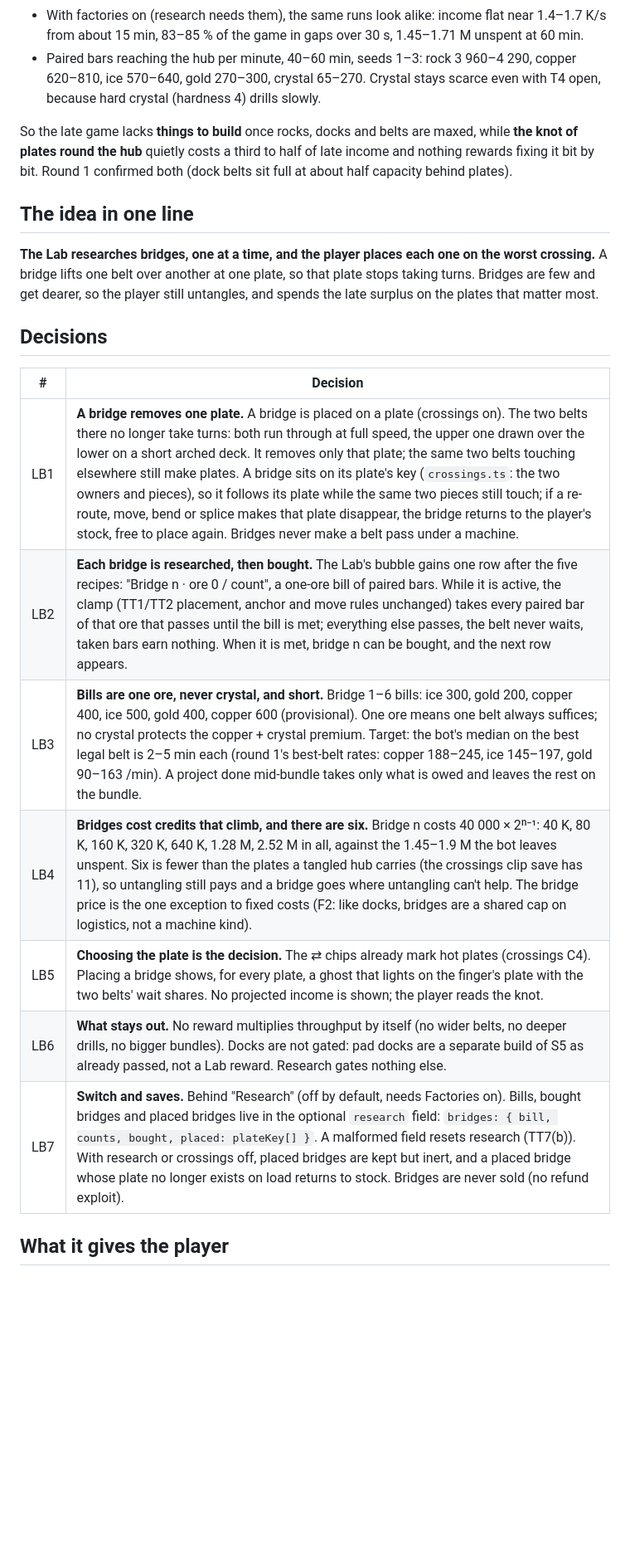
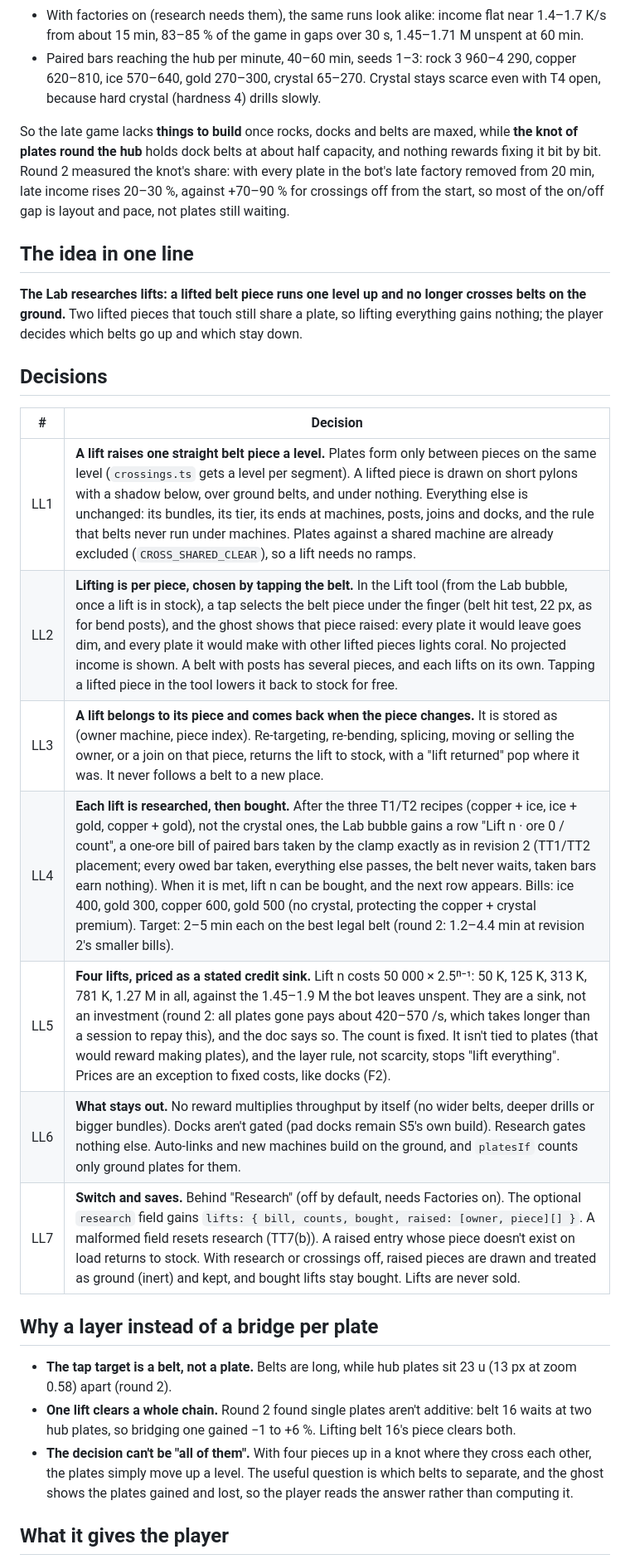
Before and after one commit to masamoon/FactoryTetris, a Markdown page: docs/ROCKHOPPER_LAB_PROJECTS.md, the part around one of its changes. Shown at 83% size. Drawn GitHub-style; blank space fills up the shorter version.

```diff
--- a/docs/ROCKHOPPER_LAB_PROJECTS.md
+++ b/docs/ROCKHOPPER_LAB_PROJECTS.md
@@ -14,23 +14,29 @@ What the greedy bot shows today (simulation, not a playtest; `npm run bot:rockho
 - With factories on (research needs them), the same runs look alike: income flat near 1.4–1.7 K/s from about 15 min, 83–85 % of the game in gaps over 30 s, 1.45–1.71 M unspent at 60 min.
 - Paired bars reaching the hub per minute, 40–60 min, seeds 1–3: rock 3 960–4 290, copper 620–810, ice 570–640, gold 270–300, crystal 65–270. Crystal stays scarce even with T4 open, because hard crystal (hardness 4) drills slowly.
 
-So the late game lacks **things to build** once rocks, docks and belts are maxed, while **the knot of plates round the hub** quietly costs a third to half of late income and nothing rewards fixing it bit by bit. Round 1 confirmed both (dock belts sit full at about half capacity behind plates).
+So the late game lacks **things to build** once rocks, docks and belts are maxed, while **the knot of plates round the hub** holds dock belts at about half capacity, and nothing rewards fixing it bit by bit. Round 2 measured the knot's share: with every plate in the bot's late factory removed from 20 min, late income rises 20–30 %, against +70–90 % for crossings off from the start, so most of the on/off gap is layout and pace, not plates still waiting.
 
 ## The idea in one line
 
-**The Lab researches bridges, one at a time, and the player places each one on the worst crossing.** A bridge lifts one belt over another at one plate, so that plate stops taking turns. Bridges are few and get dearer, so the player still untangles, and spends the late surplus on the plates that matter most.
+**The Lab researches lifts: a lifted belt piece runs one level up and no longer crosses belts on the ground.** Two lifted pieces that touch still share a plate, so lifting everything gains nothing; the player decides which belts go up and which stay down.
 
 ## Decisions
 
-| #   | Decision                                                                                                                                                                                                                                                                                                                                                                                                                                                                                                                                                                                                                            |
-| --- | ----------------------------------------------------------------------------------------------------------------------------------------------------------------------------------------------------------------------------------------------------------------------------------------------------------------------------------------------------------------------------------------------------------------------------------------------------------------------------------------------------------------------------------------------------------------------------------------------------------------------------------- |
-| LB1 | **A bridge removes one plate.** A bridge is placed on a plate (crossings on). The two belts there no longer take turns: both run through at full speed, the upper one drawn over the lower on a short arched deck. It removes only that plate; the same two belts touching elsewhere still make plates. A bridge sits on its plate's key (`crossings.ts`: the two owners and pieces), so it follows its plate while the same two pieces still touch; if a re-route, move, bend or splice makes that plate disappear, the bridge returns to the player's stock, free to place again. Bridges never make a belt pass under a machine. |
-| LB2 | **Each bridge is researched, then bought.** The Lab's bubble gains one row after the five recipes: "Bridge n · ore 0 / count", a one-ore bill of paired bars. While it is active, the clamp (TT1/TT2 placement, anchor and move rules unchanged) takes every paired bar of that ore that passes until the bill is met; everything else passes, the belt never waits, taken bars earn nothing. When it is met, bridge n can be bought, and the next row appears.                                                                                                                                                                     |
-| LB3 | **Bills are one ore, never crystal, and short.** Bridge 1–6 bills: ice 300, gold 200, copper 400, ice 500, gold 400, copper 600 (provisional). One ore means one belt always suffices; no crystal protects the copper + crystal premium. Target: the bot's median on the best legal belt is 2–5 min each (round 1's best-belt rates: copper 188–245, ice 145–197, gold 90–163 /min). A project done mid-bundle takes only what is owed and leaves the rest on the bundle.                                                                                                                                                           |
-| LB4 | **Bridges cost credits that climb, and there are six.** Bridge n costs 40 000 × 2ⁿ⁻¹: 40 K, 80 K, 160 K, 320 K, 640 K, 1.28 M, 2.52 M in all, against the 1.45–1.9 M the bot leaves unspent. Six is fewer than the plates a tangled hub carries (the crossings clip save has 11), so untangling still pays and a bridge goes where untangling can't help. The bridge price is the one exception to fixed costs (F2: like docks, bridges are a shared cap on logistics, not a machine kind).                                                                                                                                         |
-| LB5 | **Choosing the plate is the decision.** The ⇄ chips already mark hot plates (crossings C4). Placing a bridge shows, for every plate, a ghost that lights on the finger's plate with the two belts' wait shares. No projected income is shown; the player reads the knot.                                                                                                                                                                                                                                                                                                                                                            |
-| LB6 | **What stays out.** No reward multiplies throughput by itself (no wider belts, no deeper drills, no bigger bundles). Docks are not gated: pad docks are a separate build of S5 as already passed, not a Lab reward. Research gates nothing else.                                                                                                                                                                                                                                                                                                                                                                                    |
-| LB7 | **Switch and saves.** Behind "Research" (off by default, needs Factories on). Bills, bought bridges and placed bridges live in the optional `research` field: `bridges: { bill, counts, bought, placed: plateKey[] }`. A malformed field resets research (TT7(b)). With research or crossings off, placed bridges are kept but inert, and a placed bridge whose plate no longer exists on load returns to stock. Bridges are never sold (no refund exploit).                                                                                                                                                                        |
+| #   | Decision                                                                                                                                                                                                                                                                                                                                                                                                                                                                                                                                                                                                                                                          |
+| --- | ----------------------------------------------------------------------------------------------------------------------------------------------------------------------------------------------------------------------------------------------------------------------------------------------------------------------------------------------------------------------------------------------------------------------------------------------------------------------------------------------------------------------------------------------------------------------------------------------------------------------------------------------------------------- |
+| LL1 | **A lift raises one straight belt piece a level.** Plates form only between pieces on the same level (`crossings.ts` gets a level per segment). A lifted piece is drawn on short pylons with a shadow below, over ground belts, and under nothing. Everything else is unchanged: its bundles, its tier, its ends at machines, posts, joins and docks, and the rule that belts never run under machines. Plates against a shared machine are already excluded (`CROSS_SHARED_CLEAR`), so a lift needs no ramps.                                                                                                                                                    |
+| LL2 | **Lifting is per piece, chosen by tapping the belt.** In the Lift tool (from the Lab bubble, once a lift is in stock), a tap selects the belt piece under the finger (belt hit test, 22 px, as for bend posts), and the ghost shows that piece raised: every plate it would leave goes dim, and every plate it would make with other lifted pieces lights coral. No projected income is shown. A belt with posts has several pieces, and each lifts on its own. Tapping a lifted piece in the tool lowers it back to stock for free.                                                                                                                              |
+| LL3 | **A lift belongs to its piece and comes back when the piece changes.** It is stored as (owner machine, piece index). Re-targeting, re-bending, splicing, moving or selling the owner, or a join on that piece, returns the lift to stock, with a "lift returned" pop where it was. It never follows a belt to a new place.                                                                                                                                                                                                                                                                                                                                        |
+| LL4 | **Each lift is researched, then bought.** After the three T1/T2 recipes (copper + ice, ice + gold, copper + gold), not the crystal ones, the Lab bubble gains a row "Lift n · ore 0 / count", a one-ore bill of paired bars taken by the clamp exactly as in revision 2 (TT1/TT2 placement; every owed bar taken, everything else passes, the belt never waits, taken bars earn nothing). When it is met, lift n can be bought, and the next row appears. Bills: ice 400, gold 300, copper 600, gold 500 (no crystal, protecting the copper + crystal premium). Target: 2–5 min each on the best legal belt (round 2: 1.2–4.4 min at revision 2's smaller bills). |
+| LL5 | **Four lifts, priced as a stated credit sink.** Lift n costs 50 000 × 2.5ⁿ⁻¹: 50 K, 125 K, 313 K, 781 K, 1.27 M in all, against the 1.45–1.9 M the bot leaves unspent. They are a sink, not an investment (round 2: all plates gone pays about 420–570 /s, which takes longer than a session to repay this), and the doc says so. The count is fixed. It isn't tied to plates (that would reward making plates), and the layer rule, not scarcity, stops "lift everything". Prices are an exception to fixed costs, like docks (F2).                                                                                                                              |
+| LL6 | **What stays out.** No reward multiplies throughput by itself (no wider belts, deeper drills or bigger bundles). Docks aren't gated (pad docks remain S5's own build). Research gates nothing else. Auto-links and new machines build on the ground, and `platesIf` counts only ground plates for them.                                                                                                                                                                                                                                                                                                                                                           |
+| LL7 | **Switch and saves.** Behind "Research" (off by default, needs Factories on). The optional `research` field gains `lifts: { bill, counts, bought, raised: [owner, piece][] }`. A malformed field resets research (TT7(b)). A raised entry whose piece doesn't exist on load returns to stock. With research or crossings off, raised pieces are drawn and treated as ground (inert) and kept, and bought lifts stay bought. Lifts are never sold.                                                                                                                                                                                                                 |
+
+## Why a layer instead of a bridge per plate
+
+- **The tap target is a belt, not a plate.** Belts are long, while hub plates sit 23 u (13 px at zoom 0.58) apart (round 2).
+- **One lift clears a whole chain.** Round 2 found single plates aren't additive: belt 16 waits at two hub plates, so bridging one gained −1 to +6 %. Lifting belt 16's piece clears both.
+- **The decision can't be "all of them".** With four pieces up in a knot where they cross each other, the plates simply move up a level. The useful question is which belts to separate, and the ghost shows the plates gained and lost, so the player reads the answer rather than computing it.
 
 ## What it gives the player
 
```
Also changed, not shown: other parts of docs/ROCKHOPPER_LAB_PROJECTS.md (+25 -26 lines).
